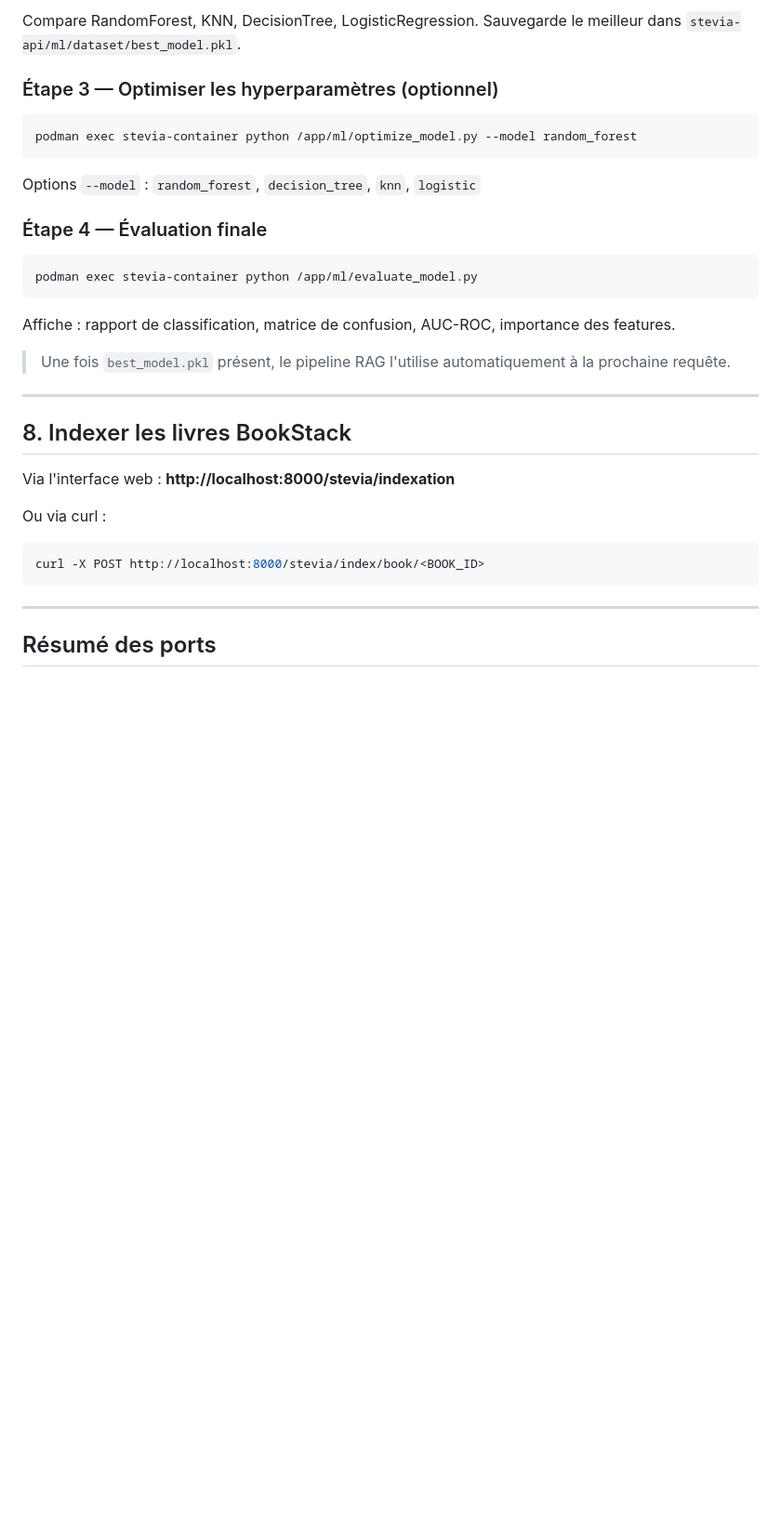
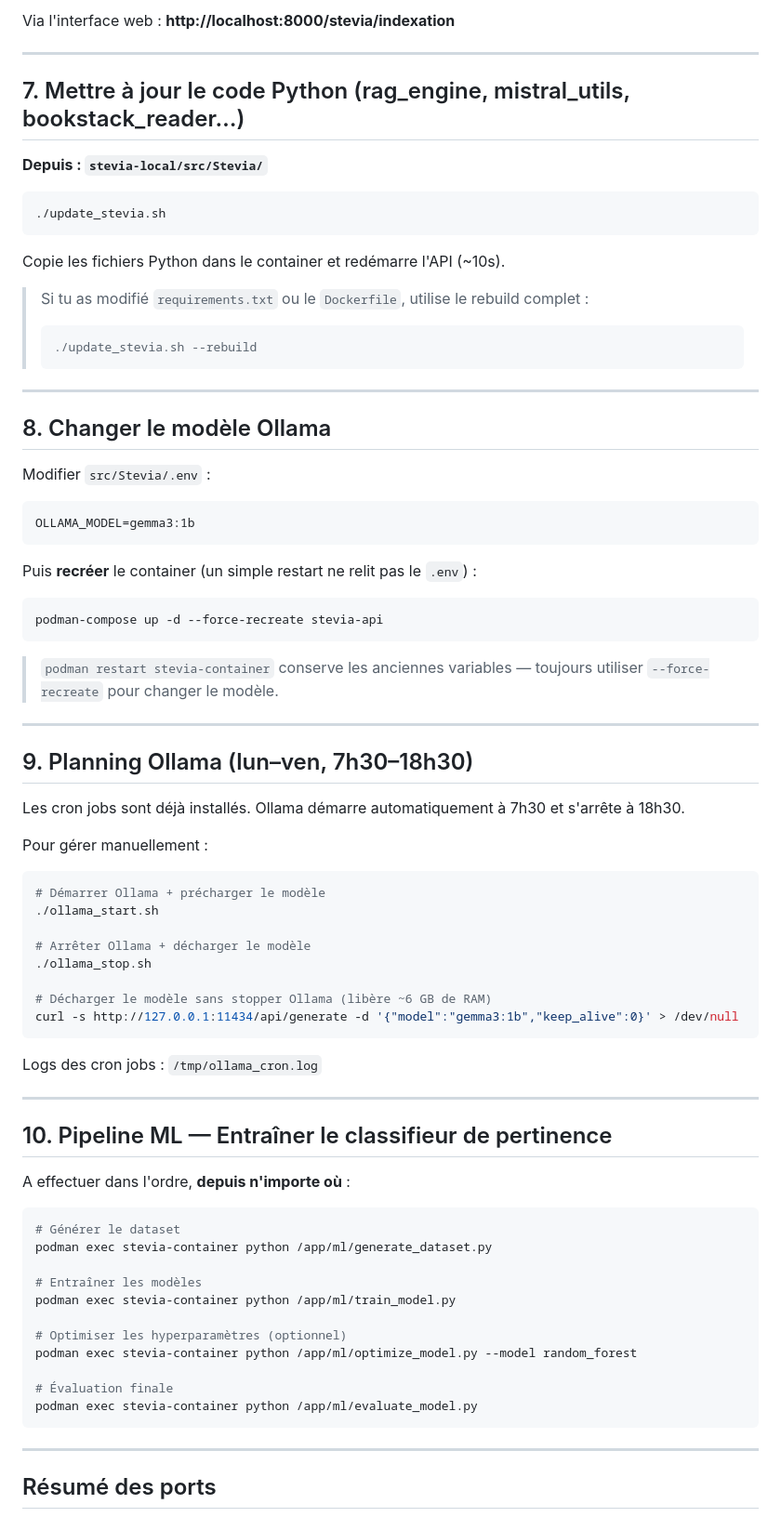
Before and after one commit to ronicairo/stevia-local, a Markdown page: DEMARRAGE.md, the part around one of its changes. Shown at 93% size. GitHub-like rendering; blank space fills up the shorter version.

Commit message:
maj fichier info

````diff
--- a/DEMARRAGE.md
+++ b/DEMARRAGE.md
@@ -149,34 +112,79 @@ podman exec stevia-container python /app/ml/train_model.py
-Compare RandomForest, KNN, DecisionTree, LogisticRegression.
-Sauvegarde le meilleur dans `stevia-api/ml/dataset/best_model.pkl`.
-
-### Étape 3 — Optimiser les hyperparamètres (optionnel)
-
-```bash
-podman exec stevia-container python /app/ml/optimize_model.py --model random_forest
-```
-
-Options `--model` : `random_forest`, `decision_tree`, `knn`, `logistic`
-
-### Étape 4 — Évaluation finale
-
-```bash
-podman exec stevia-container python /app/ml/evaluate_model.py
-```
-
-Affiche : rapport de classification, matrice de confusion, AUC-ROC, importance des features.
-
-> Une fois `best_model.pkl` présent, le pipeline RAG l'utilise automatiquement à la prochaine requête.
+Via l'interface web : **http://localhost:8000/stevia/indexation**
 
 ---
 
-## 8. Indexer les livres BookStack
+## 7. Mettre à jour le code Python (rag_engine, mistral_utils, bookstack_reader…)
 
-Via l'interface web : **http://localhost:8000/stevia/indexation**
-
-Ou via curl :
+**Depuis : `stevia-local/src/Stevia/`**
 
 ```bash
-curl -X POST http://localhost:8000/stevia/index/book/<BOOK_ID>
+./update_stevia.sh
+```
+
+Copie les fichiers Python dans le container et redémarre l'API (~10s).
+
+> Si tu as modifié `requirements.txt` ou le `Dockerfile`, utilise le rebuild complet :
+> ```bash
+> ./update_stevia.sh --rebuild
+> ```
+
+---
+
+## 8. Changer le modèle Ollama
+
+Modifier `src/Stevia/.env` :
+
+```
+OLLAMA_MODEL=gemma3:1b
+```
+
+Puis **recréer** le container (un simple restart ne relit pas le `.env`) :
+
+```bash
+podman-compose up -d --force-recreate stevia-api
+```
+
+> `podman restart stevia-container` conserve les anciennes variables — toujours utiliser `--force-recreate` pour changer le modèle.
+
+---
+
+## 9. Planning Ollama (lun–ven, 7h30–18h30)
+
+Les cron jobs sont déjà installés. Ollama démarre automatiquement à 7h30 et s'arrête à 18h30.
+
+Pour gérer manuellement :
+
+```bash
+# Démarrer Ollama + précharger le modèle
+./ollama_start.sh
+
+# Arrêter Ollama + décharger le modèle
+./ollama_stop.sh
+
+# Décharger le modèle sans stopper Ollama (libère ~6 GB de RAM)
+curl -s http://127.0.0.1:11434/api/generate -d '{"model":"gemma3:1b","keep_alive":0}' > /dev/null
+```
+
+Logs des cron jobs : `/tmp/ollama_cron.log`
+
+---
+
+## 10. Pipeline ML — Entraîner le classifieur de pertinence
+
+A effectuer dans l'ordre, **depuis n'importe où** :
+
+```bash
+# Générer le dataset
+podman exec stevia-container python /app/ml/generate_dataset.py
+
+# Entraîner les modèles
+podman exec stevia-container python /app/ml/train_model.py
+
+# Optimiser les hyperparamètres (optionnel)
+podman exec stevia-container python /app/ml/optimize_model.py --model random_forest
+
+# Évaluation finale
+podman exec stevia-container python /app/ml/evaluate_model.py
 ```
 
 ---
````
Also changed, not shown: other parts of DEMARRAGE.md (+13 -53 lines).
